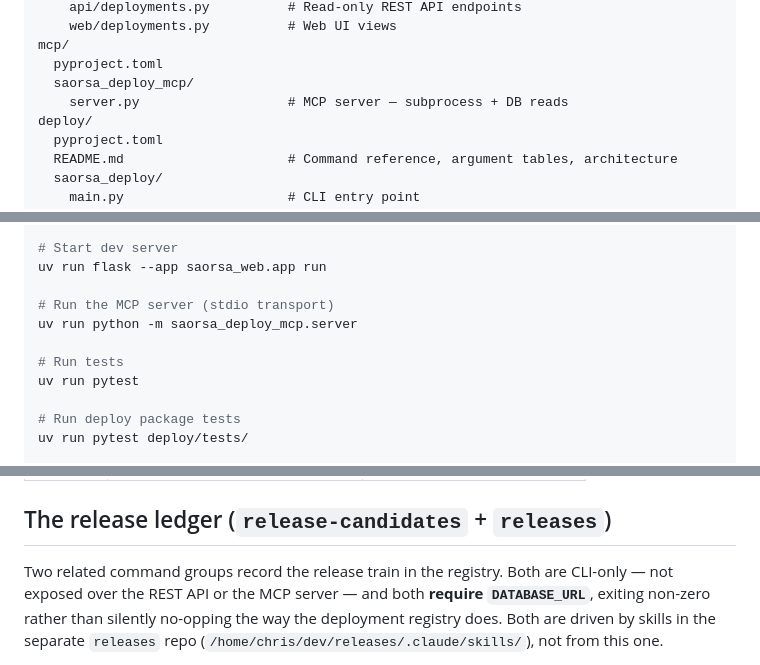
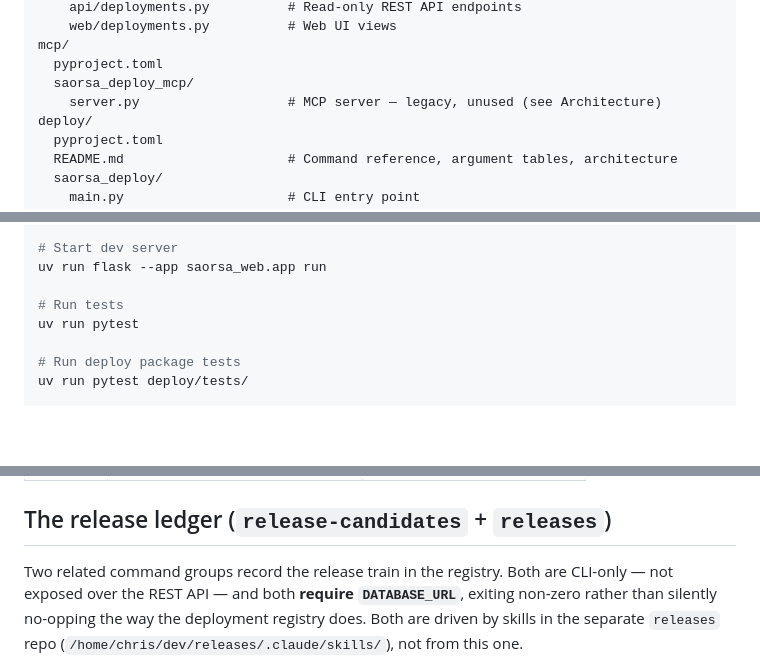
Before and after one commit to WithAutonomi/saorsa-testnet-registry, a Markdown page: CLAUDE.md, 3 parts joined by grey strips. Drawn GitHub-style; blank space fills up the shorter version.

```diff
--- a/CLAUDE.md
+++ b/CLAUDE.md
@@ -50,7 +50,7 @@ web/
 mcp/
   pyproject.toml
   saorsa_deploy_mcp/
-    server.py                   # MCP server — subprocess + DB reads
+    server.py                   # MCP server — legacy, unused (see Architecture)
 deploy/
   pyproject.toml
   README.md                     # Command reference, argument tables, architecture
@@ -112,9 +112,6 @@ cd db && uv run alembic upgrade head
 # Start dev server
 uv run flask --app saorsa_web.app run
 
-# Run the MCP server (stdio transport)
-uv run python -m saorsa_deploy_mcp.server
-
 # Run tests
 uv run pytest
 
@@ -1746,7 +1740,7 @@ When destroying: `running`/`stopped` → `destroying` → `destroyed` (success)
 ## The release ledger (`release-candidates` + `releases`)
 
 Two related command groups record the release train in the registry. Both are
-CLI-only — not exposed over the REST API or the MCP server — and both **require
+CLI-only — not exposed over the REST API — and both **require
 `DATABASE_URL`**, exiting non-zero rather than silently no-opping the way the
 deployment registry does. Both are driven by skills in the separate
 `releases` repo (`/home/chris/dev/releases/.claude/skills/`), not from this one.
```
Also changed, not shown: other parts of CLAUDE.md (+16 -19 lines).
